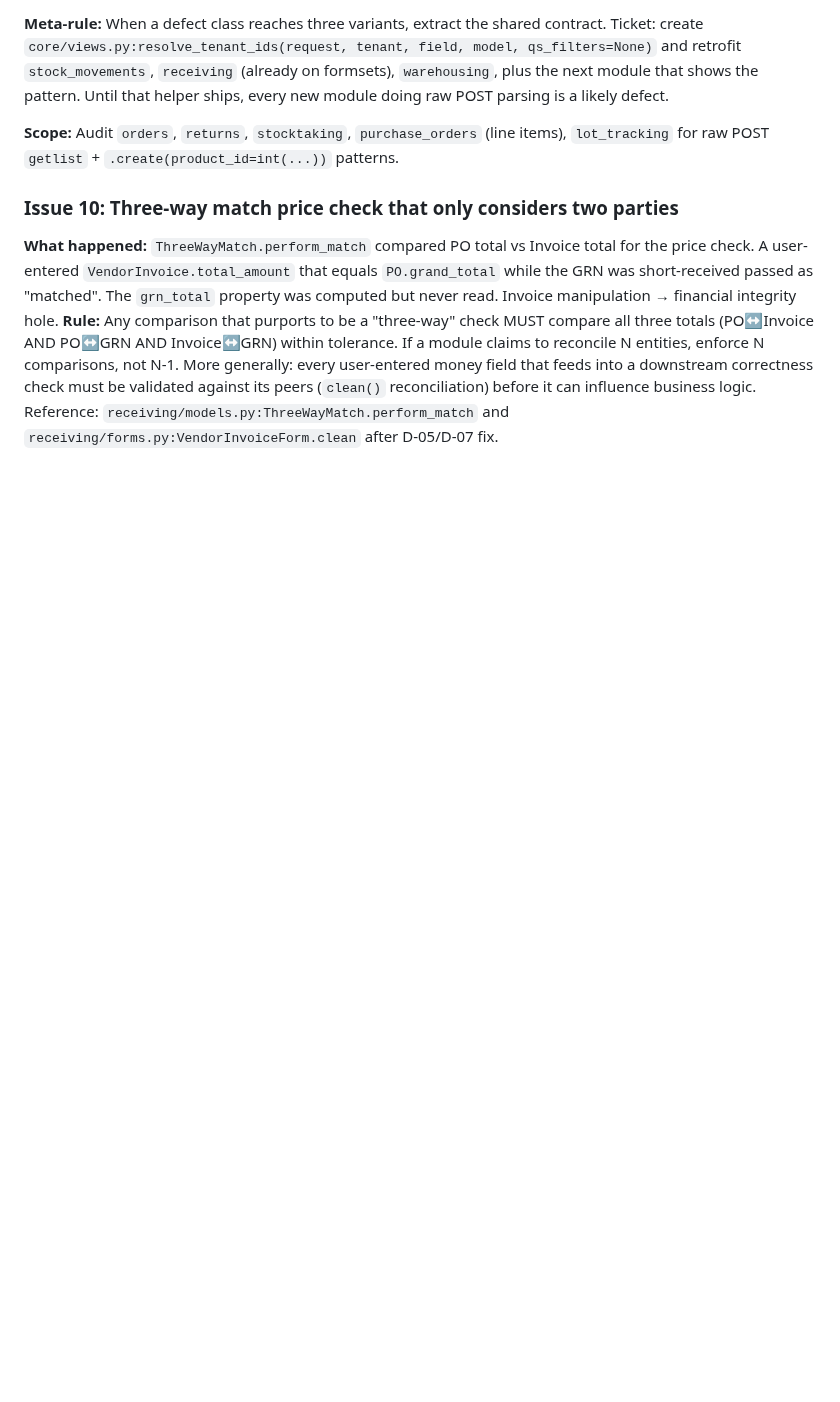
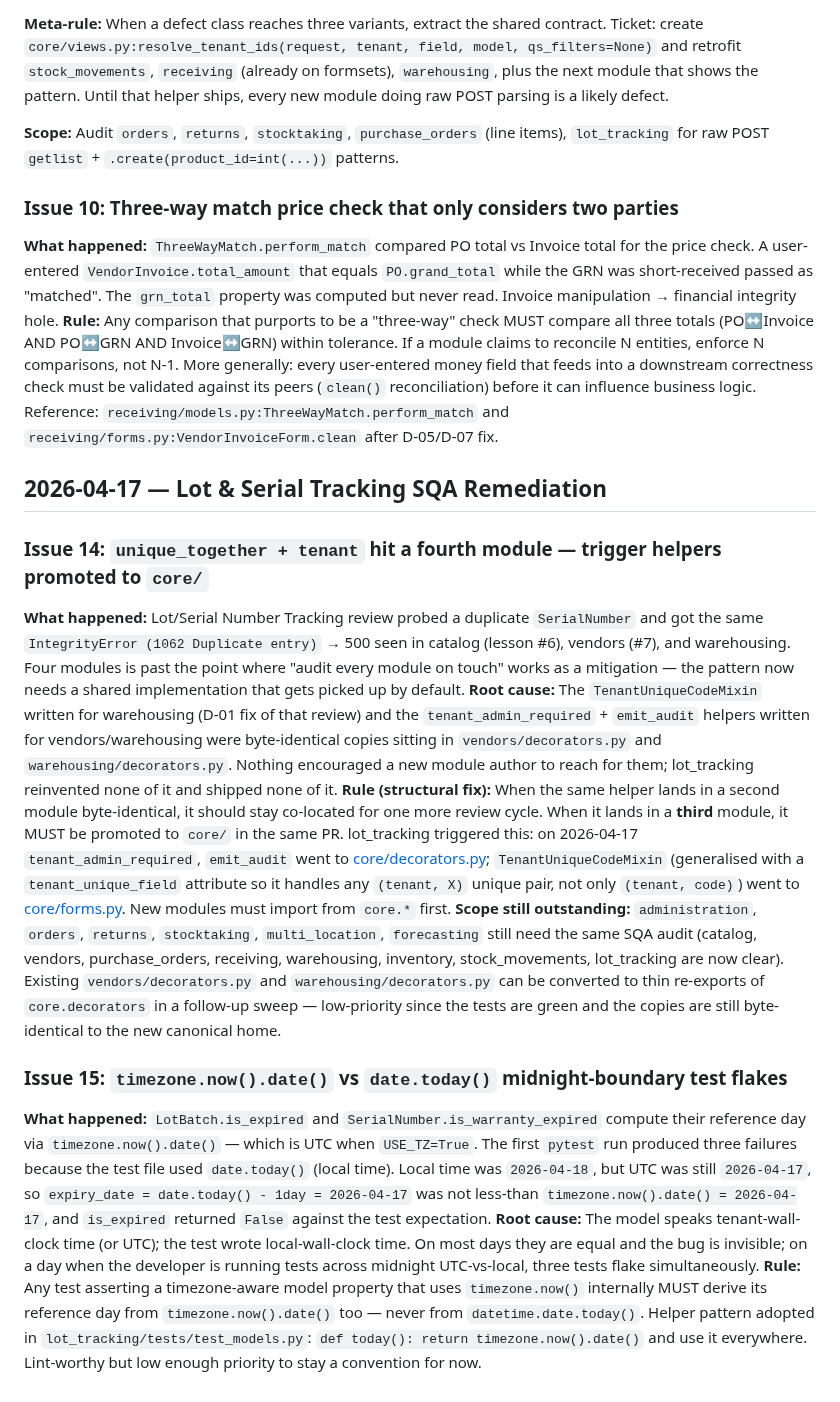
Before and after one commit to mnavaid925/NavIMS, a Markdown page: .claude/tasks/lessons.md, the part around the change. Rendered like a GitHub page; blank space fills up the shorter version.

Commit message:
docs(lessons): capture helper promotion rule + timezone-vs-local-date trap (lessons #14, #15)

```diff
--- a/.claude/tasks/lessons.md
+++ b/.claude/tasks/lessons.md
@@ -94,3 +94,17 @@
 ### Issue 10: Three-way match price check that only considers two parties
 **What happened:** `ThreeWayMatch.perform_match` compared PO total vs Invoice total for the price check. A user-entered `VendorInvoice.total_amount` that equals `PO.grand_total` while the GRN was short-received passed as "matched". The `grn_total` property was computed but never read. Invoice manipulation → financial integrity hole.
 **Rule:** Any comparison that purports to be a "three-way" check MUST compare all three totals (PO↔Invoice AND PO↔GRN AND Invoice↔GRN) within tolerance. If a module claims to reconcile N entities, enforce N comparisons, not N-1. More generally: every user-entered money field that feeds into a downstream correctness check must be validated against its peers (`clean()` reconciliation) before it can influence business logic. Reference: `receiving/models.py:ThreeWayMatch.perform_match` and `receiving/forms.py:VendorInvoiceForm.clean` after D-05/D-07 fix.
+
+
+## 2026-04-17 — Lot & Serial Tracking SQA Remediation
+
+### Issue 14: `unique_together + tenant` hit a **fourth** module — trigger helpers promoted to `core/`
+**What happened:** Lot/Serial Number Tracking review probed a duplicate `SerialNumber` and got the same `IntegrityError (1062 Duplicate entry)` → 500 seen in catalog (lesson #6), vendors (#7), and warehousing. Four modules is past the point where "audit every module on touch" works as a mitigation — the pattern now needs a shared implementation that gets picked up by default.
+**Root cause:** The `TenantUniqueCodeMixin` written for warehousing (D-01 fix of that review) and the `tenant_admin_required` + `emit_audit` helpers written for vendors/warehousing were byte-identical copies sitting in `vendors/decorators.py` and `warehousing/decorators.py`. Nothing encouraged a new module author to reach for them; lot_tracking reinvented none of it and shipped none of it.
+**Rule (structural fix):** When the same helper lands in a second module byte-identical, it should stay co-located for one more review cycle. When it lands in a **third** module, it MUST be promoted to `core/` in the same PR. lot_tracking triggered this: on 2026-04-17 `tenant_admin_required`, `emit_audit` went to [core/decorators.py](../../core/decorators.py); `TenantUniqueCodeMixin` (generalised with a `tenant_unique_field` attribute so it handles any `(tenant, X)` unique pair, not only `(tenant, code)`) went to [core/forms.py](../../core/forms.py). New modules must import from `core.*` first.
+**Scope still outstanding:** `administration`, `orders`, `returns`, `stocktaking`, `multi_location`, `forecasting` still need the same SQA audit (catalog, vendors, purchase_orders, receiving, warehousing, inventory, stock_movements, lot_tracking are now clear). Existing `vendors/decorators.py` and `warehousing/decorators.py` can be converted to thin re-exports of `core.decorators` in a follow-up sweep — low-priority since the tests are green and the copies are still byte-identical to the new canonical home.
+
+### Issue 15: `timezone.now().date()` vs `date.today()` midnight-boundary test flakes
+**What happened:** `LotBatch.is_expired` and `SerialNumber.is_warranty_expired` compute their reference day via `timezone.now().date()` — which is UTC when `USE_TZ=True`. The first `pytest` run produced three failures because the test file used `date.today()` (local time). Local time was `2026-04-18`, but UTC was still `2026-04-17`, so `expiry_date = date.today() - 1day = 2026-04-17` was not less-than `timezone.now().date() = 2026-04-17`, and `is_expired` returned `False` against the test expectation.
+**Root cause:** The model speaks tenant-wall-clock time (or UTC); the test wrote local-wall-clock time. On most days they are equal and the bug is invisible; on a day when the developer is running tests across midnight UTC-vs-local, three tests flake simultaneously.
+**Rule:** Any test asserting a timezone-aware model property that uses `timezone.now()` internally MUST derive its reference day from `timezone.now().date()` too — never from `datetime.date.today()`. Helper pattern adopted in `lot_tracking/tests/test_models.py`: `def today(): return timezone.now().date()` and use it everywhere. Lint-worthy but low enough priority to stay a convention for now.
```
